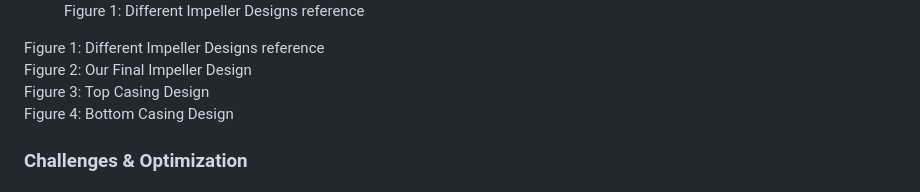
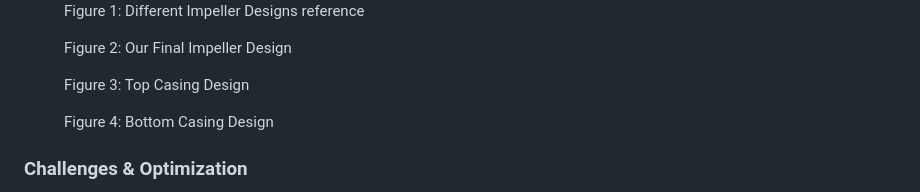
Before and after one commit to jullienthur/jullienthur.github.io, a Markdown page: docs/projects.md, the part around the change. Rendered like a GitHub page; folded sections open.

```diff
--- a/docs/projects.md
+++ b/docs/projects.md
@@ -79,13 +79,19 @@ Through multiple physical iterations, our team successfully increased the flow r
     <img src="assets/impeller-resource.jpg" alt="Types of Impeller">
     <figcaption>Figure 1: Different Impeller Designs reference</figcaption>
 </figure>
-Figure 1: Different Impeller Designs reference
-<div class="cad-viewer-container"> <model-viewer src="assets/impeller-preview.glb" loading="eager" alt="Interactive 3D Model of the Pump Assembly" auto-rotate camera-controls shadow-intensity="1" exposure="1.0"></model-viewer> </div>
-Figure 2: Our Final Impeller Design
-<div class="cad-viewer-container"> <model-viewer src="assets/top-case-preview.glb" loading="eager" alt="Interactive 3D Model of the Pump Assembly" auto-rotate camera-controls shadow-intensity="1" exposure="1.0"></model-viewer> </div>
-Figure 3: Top Casing Design
-<div class="cad-viewer-container"> <model-viewer src="assets/bottom-case-preview.glb" loading="eager" alt="Interactive 3D Model of the Pump Assembly" auto-rotate camera-controls shadow-intensity="1" exposure="1.0"></model-viewer> </div>
-Figure 4: Bottom Casing Design
+<figure>
+    <div class="cad-viewer-container"> <model-viewer src="assets/impeller-preview.glb" loading="eager" alt="Interactive 3D Model of the Pump Assembly" auto-rotate camera-controls shadow-intensity="1" exposure="1.0"></model-viewer> </div>
+    <figcaption>Figure 2: Our Final Impeller Design</figcaption>
+</figure>
+<figure>
+    <div class="cad-viewer-container"> <model-viewer src="assets/top-case-preview.glb" loading="eager" alt="Interactive 3D Model of the Pump Assembly" auto-rotate camera-controls shadow-intensity="1" exposure="1.0"></model-viewer> </div>
+    <figcaption>Figure 3: Top Casing Design</figcaption>
+</figure>
+<figure>
+    <div class="cad-viewer-container"> <model-viewer src="assets/bottom-case-preview.glb" loading="eager" alt="Interactive 3D Model of the Pump Assembly" auto-rotate camera-controls shadow-intensity="1" exposure="1.0"></model-viewer> </div>
+    <figcaption>Figure 4: Bottom Casing Design</figcaption>
+</figure>
+
 
 
 ### Challenges & Optimization
```
